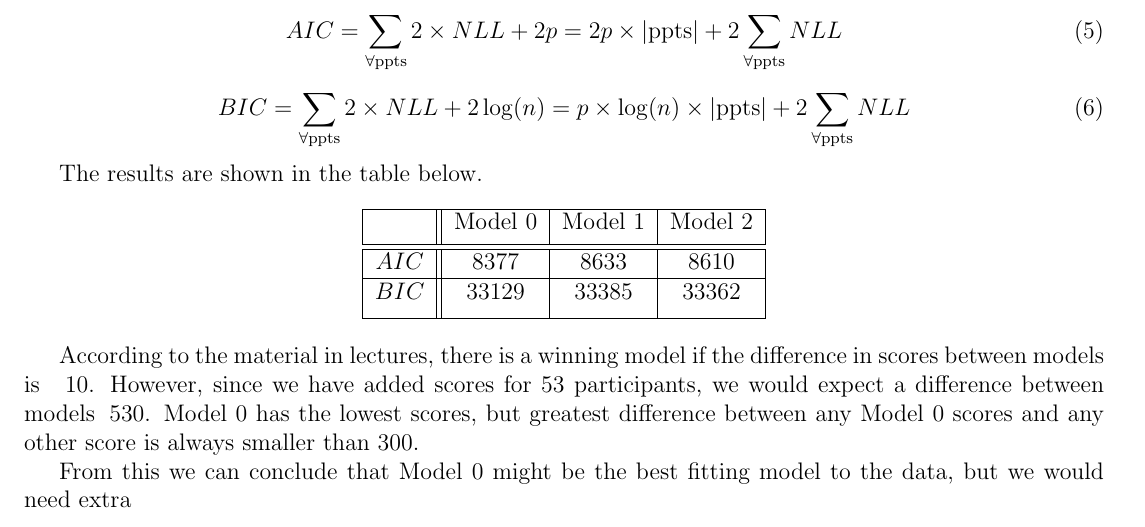
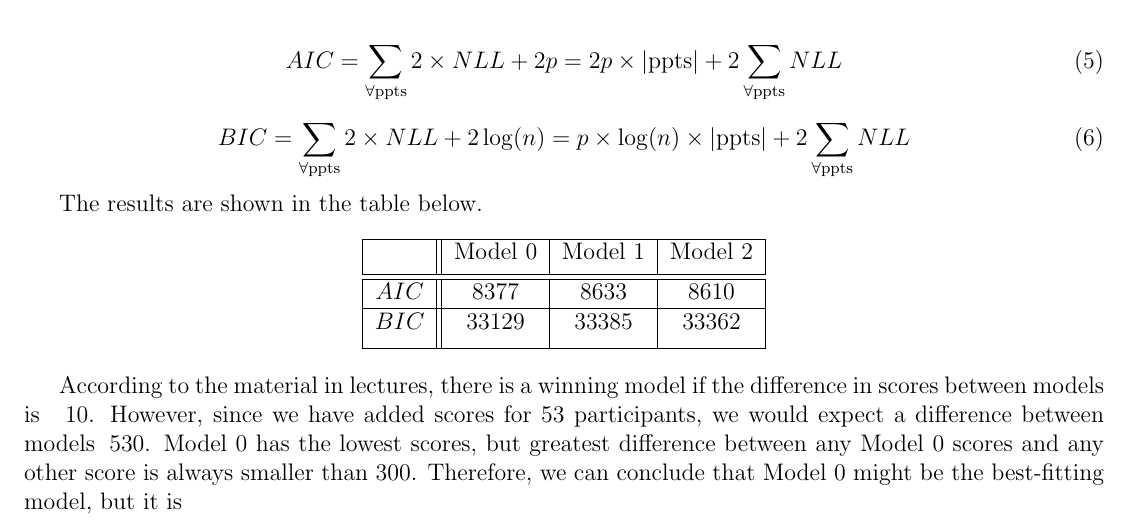
Before and after one commit to joanreyero/decision-making-models, a LaTeX document (report/report.tex): part of page 8 of 9, cut so that both start at the same text. Compiled offline with pdfLaTeX.

Commit message:
Updates from Overleaf

```diff
--- a/report/report.tex
+++ b/report/report.tex
@@ -343,9 +343,7 @@ The results are shown in the table below.
 \end{tabular}
 \end{center}
 
-According to the material in lectures, there is a winning model if the difference in scores between models is $\>$ 10. However, since we have added scores for 53 participants, we would expect a difference between models $\> 530$. Model 0 has the lowest scores, but greatest difference between any Model 0 scores and any other score is always smaller than 300.
-
-From this we can conclude that Model 0 might be the best fitting model to the data, but we would need extra
+According to the material in lectures, there is a winning model if the difference in scores between models is $\>$ 10. However, since we have added scores for 53 participants, we would expect a difference between models $\> 530$. Model 0 has the lowest scores, but greatest difference between any Model 0 scores and any other score is always smaller than 300. Therefore, we can conclude that Model 0 might be the best-fitting model, but it is
 
 %\begin{theorem}
 %The negative log likelihood for the actions of a participant will be the same using model 0 (equations \ref{eq:0.0} and %\ref{eq:0.1}) or model 1 (equations \ref{eq:1.0} and \ref{eq:1.1}).
```
